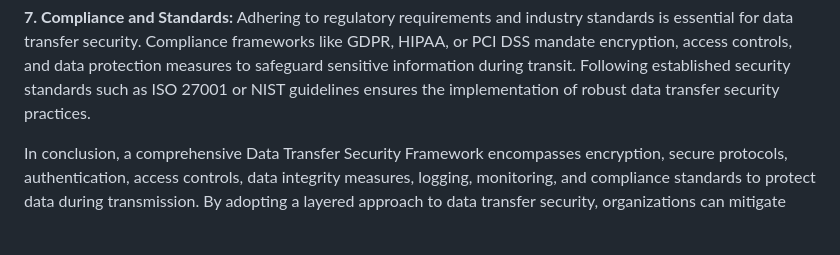
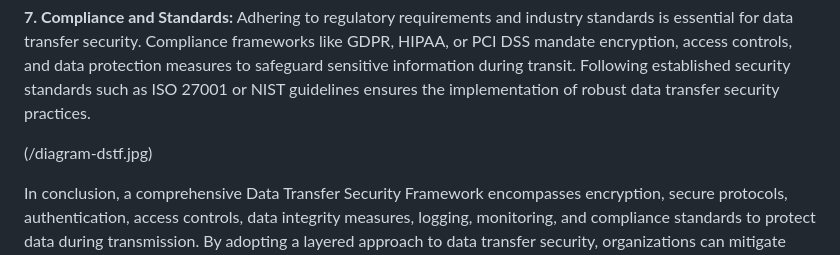
Before and after one commit to neocristal/DTSF, a Markdown page: README.md, the part around the change. Rendered like a GitHub page; blank space fills up the shorter version.

```diff
--- a/README.md
+++ b/README.md
@@ -25,6 +25,8 @@ Data transfer security is a critical aspect of information security, ensuring th
 **6. Logging and Monitoring:** Continuous logging and monitoring of data transfer activities enable organizations to detect and respond to security incidents promptly. Monitoring network traffic, auditing access logs, and analyzing data transfer patterns help identify anomalies, suspicious activities, or potential security breaches. Implementing intrusion detection systems (IDS) or security information and event management (SIEM) solutions enhances visibility and situational awareness across data transfer channels.
 
 **7. Compliance and Standards:** Adhering to regulatory requirements and industry standards is essential for data transfer security. Compliance frameworks like GDPR, HIPAA, or PCI DSS mandate encryption, access controls, and data protection measures to safeguard sensitive information during transit. Following established security standards such as ISO 27001 or NIST guidelines ensures the implementation of robust data transfer security practices.
+
+(/diagram-dstf.jpg)
 
 In conclusion, a comprehensive Data Transfer Security Framework encompasses encryption, secure protocols, authentication, access controls, data integrity measures, logging, monitoring, and compliance standards to protect data during transmission. By adopting a layered approach to data transfer security, organizations can mitigate risks, safeguard sensitive information, and maintain trust in their digital communications infrastructure.
 
```
